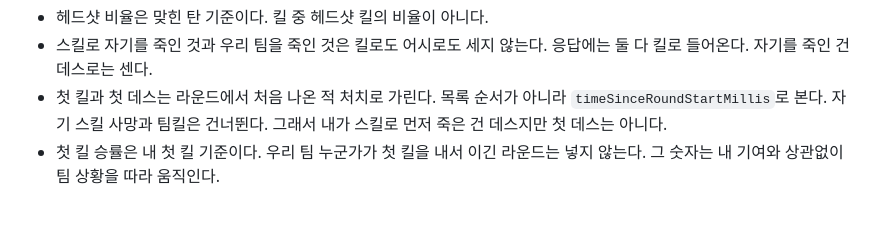
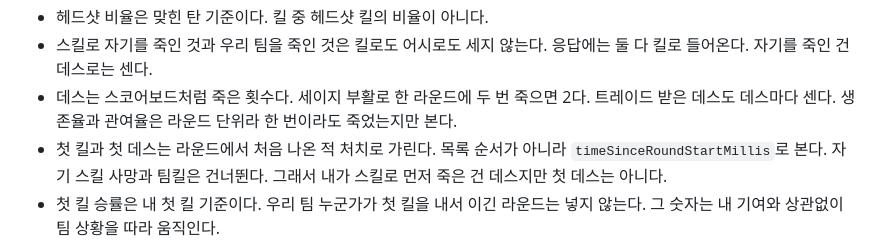
Before and after one commit to sjunh812/ovalit, a Markdown page: CLAUDE.md, the part around the change. Rendered like a GitHub page; blank space fills up the shorter version.

Commit message:
docs: 데스를 죽은 횟수로 센다는 계산 규칙 추가
739ec23에서 고친 데스 세는 법을 CLAUDE.md 계산 규칙에 적는다. 규칙에 없으면
다음 작업이 다시 라운드 수로 셀 수 있다.

Co-Authored-By: Claude Opus 5.5 <noreply@anthropic.com>

```diff
--- a/CLAUDE.md
+++ b/CLAUDE.md
@@ -249,6 +249,8 @@ Google 서비스 셋은 무료로 쓰는 독점 라이선스 SDK라 라이선스
 - 헤드샷 비율은 맞힌 탄 기준이다. 킬 중 헤드샷 킬의 비율이 아니다.
 - 스킬로 자기를 죽인 것과 우리 팀을 죽인 것은 킬로도 어시로도 세지 않는다. 응답에는 둘 다 킬로 들어온다. 자기를 죽인 건
   데스로는 센다.
+- 데스는 스코어보드처럼 죽은 횟수다. 세이지 부활로 한 라운드에 두 번 죽으면 2다. 트레이드 받은 데스도 데스마다 센다. 생존율과
+  관여율은 라운드 단위라 한 번이라도 죽었는지만 본다.
 - 첫 킬과 첫 데스는 라운드에서 처음 나온 적 처치로 가린다. 목록 순서가 아니라 `timeSinceRoundStartMillis`로 본다. 자기 스킬
   사망과 팀킬은 건너뛴다. 그래서 내가 스킬로 먼저 죽은 건 데스지만 첫 데스는 아니다.
 - 첫 킬 승률은 내 첫 킬 기준이다. 우리 팀 누군가가 첫 킬을 내서 이긴 라운드는 넣지 않는다. 그 숫자는 내 기여와 상관없이 팀
```
